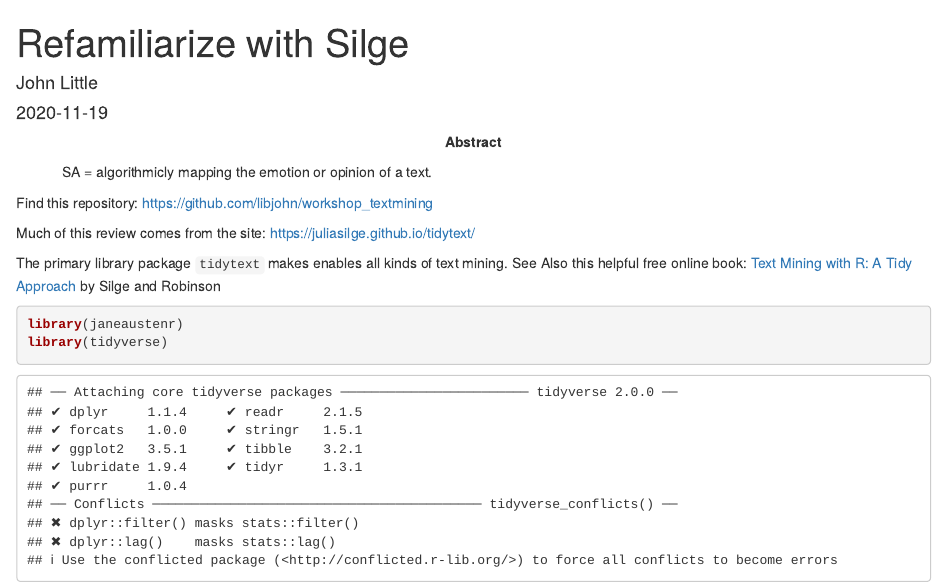
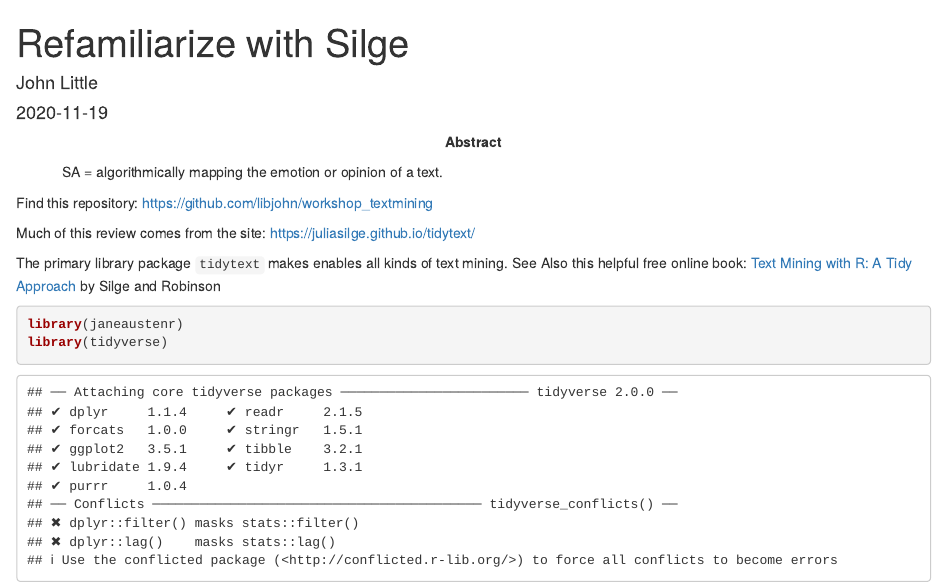
Before and after one commit to libjohn/workshop_textmining, an R Markdown document (01_textmining.Rmd): the page in a window 1100 px wide, from its top. Rendered offline with R 4.5, knitr and Pandoc, with nearby package versions; some code elsewhere in the file could not run offline.

Commit message:
smithing

```diff
--- a/01_textmining.Rmd
+++ b/01_textmining.Rmd
@@ -2,7 +2,7 @@
 title: "Refamiliarize with Silge"
 author: "John Little"
 date: "`r Sys.Date()`"
-abstract: "SA = algorithmicly mapping the emotion or opinion of a text.\n\n"
+abstract: "SA = algorithmically mapping the emotion or opinion of a text.\n\n"
 output: html_notebook
 ---
 
```
